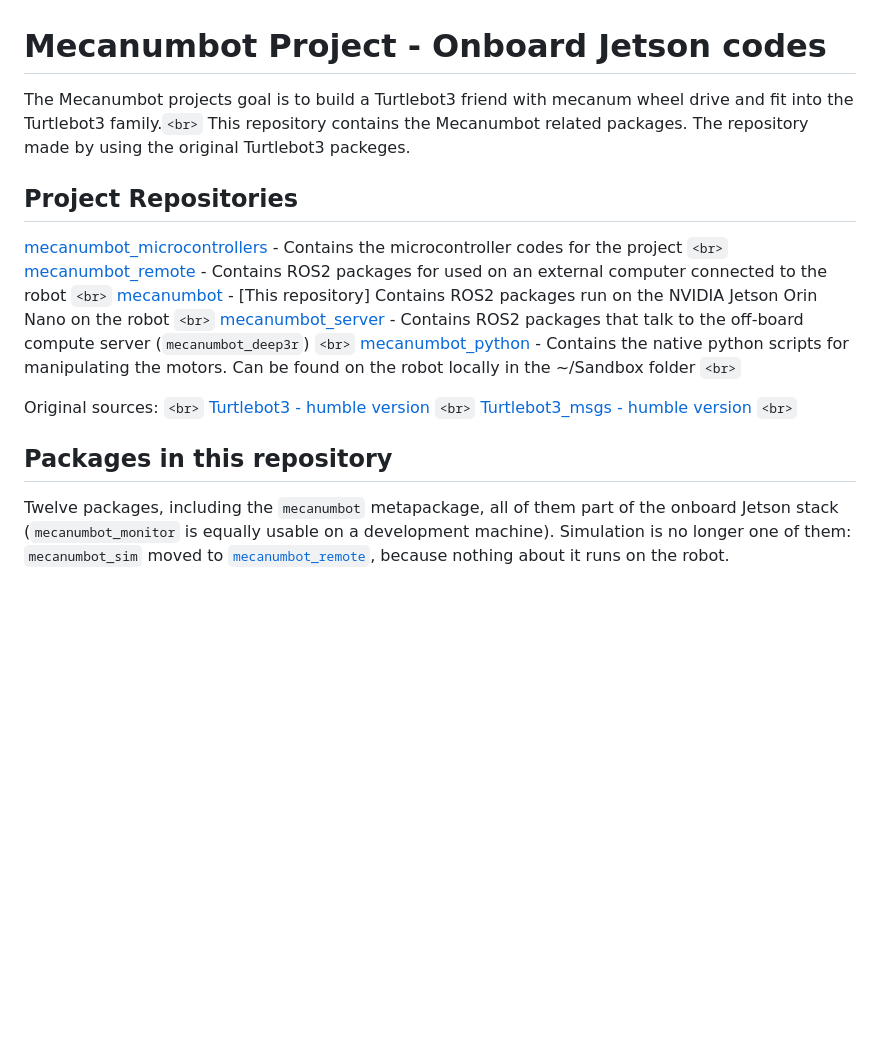
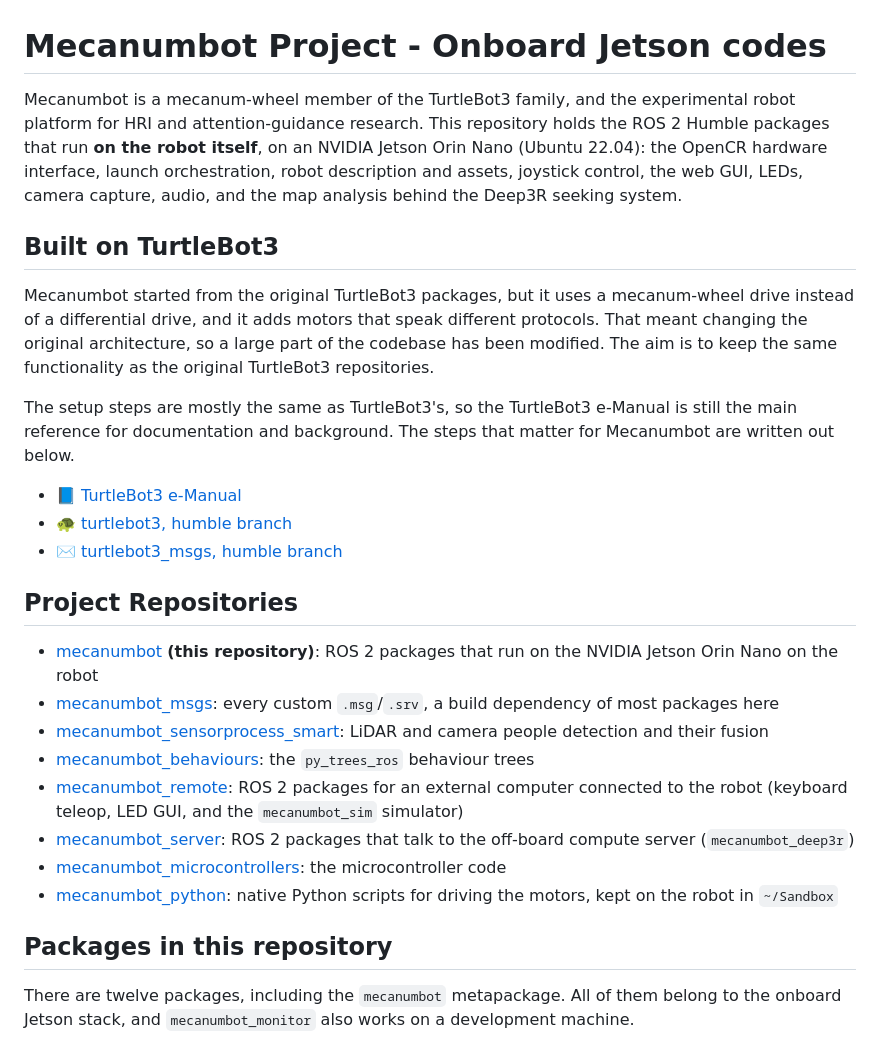
Before and after one commit to Fortuz/mecanumbot, a Markdown page: README.md, the part around one of its changes. Drawn GitHub-style; blank space fills up the shorter version.

Commit message:
re-format readme

```diff
--- a/README.md
+++ b/README.md
@@ -1,24 +1,30 @@
 # Mecanumbot Project - Onboard Jetson codes
 
-The Mecanumbot projects goal is to build a Turtlebot3 friend with mecanum wheel drive and fit into the Turtlebot3 family.`<br>`
-This repository contains the Mecanumbot related packages. The repository made by using the original Turtlebot3 packeges.
+Mecanumbot is a mecanum-wheel member of the TurtleBot3 family, and the experimental robot platform for HRI and attention-guidance research.
+This repository holds the ROS 2 Humble packages that run **on the robot itself**, on an NVIDIA Jetson Orin Nano (Ubuntu 22.04): the OpenCR hardware interface, launch orchestration, robot description and assets, joystick control, the web GUI, LEDs, camera capture, audio, and the map analysis behind the Deep3R seeking system.
+
+## Built on TurtleBot3
+
+Mecanumbot started from the original TurtleBot3 packages, but it uses a mecanum-wheel drive instead of a differential drive, and it adds motors that speak different protocols. That meant changing the original architecture, so a large part of the codebase has been modified. The aim is to keep the same functionality as the original TurtleBot3 repositories.
+
+The setup steps are mostly the same as TurtleBot3's, so the TurtleBot3 e-Manual is still the main reference for documentation and background. The steps that matter for Mecanumbot are written out below.
+
+- 📘 [TurtleBot3 e-Manual](https://emanual.robotis.com/docs/en/platform/turtlebot3/overview/#overview)
+- 🐢 [turtlebot3, humble branch](https://github.com/ROBOTIS-GIT/turtlebot3/tree/humble)
+- ✉️ [turtlebot3_msgs, humble branch](https://github.com/ROBOTIS-GIT/turtlebot3_msgs/tree/humble)
 
 ## Project Repositories
 
-[mecanumbot_microcontrollers](https://github.com/Fortuz/mecanumbot_microcontrollers) - Contains the microcontroller codes for the project `<br>`
-[mecanumbot_remote](https://github.com/Fortuz/mecanumbot_remote) - Contains ROS2 packages for used on an external computer connected to the robot `<br>`
-[mecanumbot](https://github.com/Fortuz/mecanumbot) - [This repository] Contains ROS2 packages run on the NVIDIA Jetson Orin Nano on the robot `<br>`
-[mecanumbot_server](https://github.com/hubaycsenge/mecanumbot_server) - Contains ROS2 packages that talk to the off-board compute server (`mecanumbot_deep3r`) `<br>`
-[mecanumbot_python](https://github.com/fegyobeno/mecanumbot_python.git) - Contains the native python scripts for manipulating the motors. Can be found on the robot locally in the ~/Sandbox folder `<br>`
-
-Original sources: `<br>`
-[Turtlebot3 - humble version](https://github.com/ROBOTIS-GIT/turtlebot3/tree/humble) `<br>`
-[Turtlebot3_msgs - humble version](https://github.com/ROBOTIS-GIT/turtlebot3_msgs/tree/humble) `<br>`
+- [mecanumbot](https://github.com/Fortuz/mecanumbot) **(this repository)**: ROS 2 packages that run on the NVIDIA Jetson Orin Nano on the robot
+- [mecanumbot_msgs](https://github.com/Fortuz/mecanumbot_msgs): every custom `.msg`/`.srv`, a build dependency of most packages here
+- [mecanumbot_sensorprocess_smart](https://github.com/hubaycsenge/mecanumbot_sensorprocess_smart): LiDAR and camera people detection and their fusion
+- [mecanumbot_behaviours](https://github.com/hubaycsenge/mecanumbot_behaviours): the `py_trees_ros` behaviour trees
+- [mecanumbot_remote](https://github.com/Fortuz/mecanumbot_remote): ROS 2 packages for an external computer connected to the robot (keyboard teleop, LED GUI, and the `mecanumbot_sim` simulator)
+- [mecanumbot_server](https://github.com/hubaycsenge/mecanumbot_server): ROS 2 packages that talk to the off-board compute server (`mecanumbot_deep3r`)
+- [mecanumbot_microcontrollers](https://github.com/Fortuz/mecanumbot_microcontrollers): the microcontroller code
+- [mecanumbot_python](https://github.com/fegyobeno/mecanumbot_python.git): native Python scripts for driving the motors, kept on the robot in `~/Sandbox`
 
 ## Packages in this repository
 
-Twelve packages, including the `mecanumbot` metapackage, all of them part of the onboard Jetson stack (`mecanumbot_monitor`
-is equally usable on a development machine). Simulation is no longer one of them:
-`mecanumbot_sim` moved to [`mecanumbot_remote`](https://github.com/Fortuz/mecanumbot_remote),
-because nothing about it runs on the robot.
+There are twelve packages, including the `mecanumbot` metapackage. All of them belong to the onboard Jetson stack, and `mecanumbot_monitor` also works on a development machine.
 
```
Also changed, not shown: other parts of README.md (+12 -37 lines).
